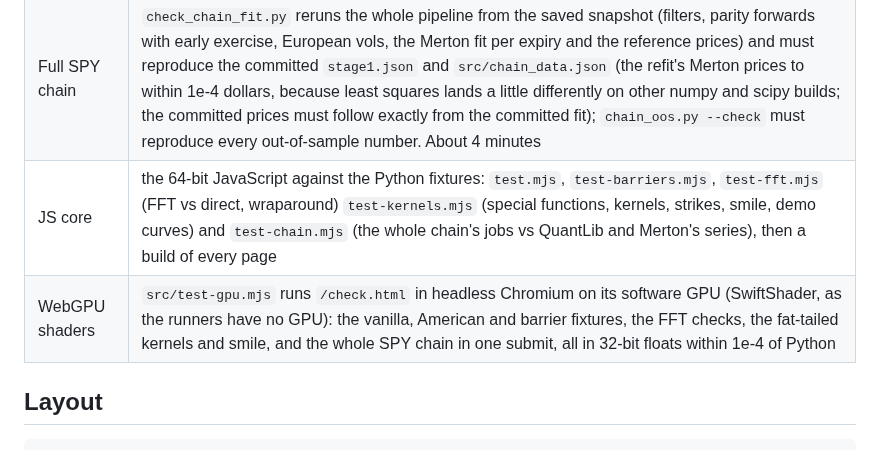
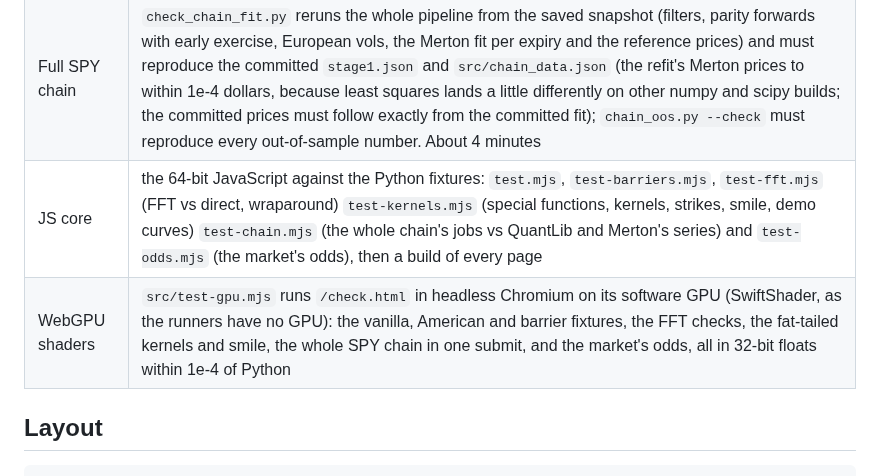
Before and after one commit to aleksanderstevens191-sudo/blur-desk, a Markdown page: README.md, the part around one of its changes. Rendered like a GitHub page.

```diff
--- a/README.md
+++ b/README.md
@@ -298,8 +316,8 @@ Every push runs four jobs (`.github/workflows/checks.yml`); any failure turns th
 | --- | --- |
 | Python reference | `check.py`, the three barrier checks, and for fat tails: `check_kernels.py` (the table above), `check_smile.py` (no smile from a Gaussian, flattening with maturity, the negative-jump skew), `check_calibration.py` (the synthetic chain) and `check_spy_fit.py` (re-runs the SPY fit from the committed snapshot: it must reproduce `src/spy_fit.json`, beat flat Black-Scholes at least 4 times, stay within 1 vol point of every quote and fit a negative mean jump) |
 | Full SPY chain | `check_chain_fit.py` reruns the whole pipeline from the saved snapshot (filters, parity forwards with early exercise, European vols, the Merton fit per expiry and the reference prices) and must reproduce the committed `stage1.json` and `src/chain_data.json` (the refit's Merton prices to within 1e-4 dollars, because least squares lands a little differently on other numpy and scipy builds; the committed prices must follow exactly from the committed fit); `chain_oos.py --check` must reproduce every out-of-sample number. About 4 minutes |
-| JS core | the 64-bit JavaScript against the Python fixtures: `test.mjs`, `test-barriers.mjs`, `test-fft.mjs` (FFT vs direct, wraparound) `test-kernels.mjs` (special functions, kernels, strikes, smile, demo curves) and `test-chain.mjs` (the whole chain's jobs vs QuantLib and Merton's series), then a build of every page |
-| WebGPU shaders | `src/test-gpu.mjs` runs `/check.html` in headless Chromium on its software GPU (SwiftShader, as the runners have no GPU): the vanilla, American and barrier fixtures, the FFT checks, the fat-tailed kernels and smile, and the whole SPY chain in one submit, all in 32-bit floats within 1e-4 of Python |
+| JS core | the 64-bit JavaScript against the Python fixtures: `test.mjs`, `test-barriers.mjs`, `test-fft.mjs` (FFT vs direct, wraparound) `test-kernels.mjs` (special functions, kernels, strikes, smile, demo curves) `test-chain.mjs` (the whole chain's jobs vs QuantLib and Merton's series) and `test-odds.mjs` (the market's odds), then a build of every page |
+| WebGPU shaders | `src/test-gpu.mjs` runs `/check.html` in headless Chromium on its software GPU (SwiftShader, as the runners have no GPU): the vanilla, American and barrier fixtures, the FFT checks, the fat-tailed kernels and smile, the whole SPY chain in one submit, and the market's odds, all in 32-bit floats within 1e-4 of Python |
 
 ## Layout
 
```
Also changed, not shown: other parts of README.md (+19 -1 lines), docs/demo_market_odds.png (added), 11 other files.
